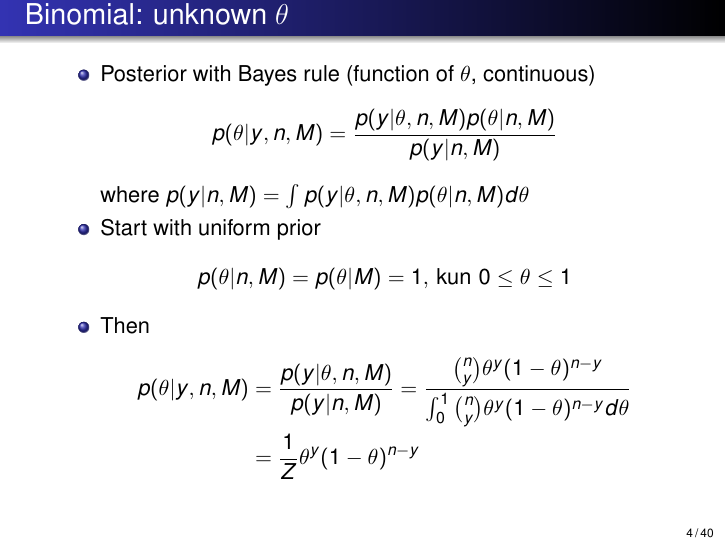
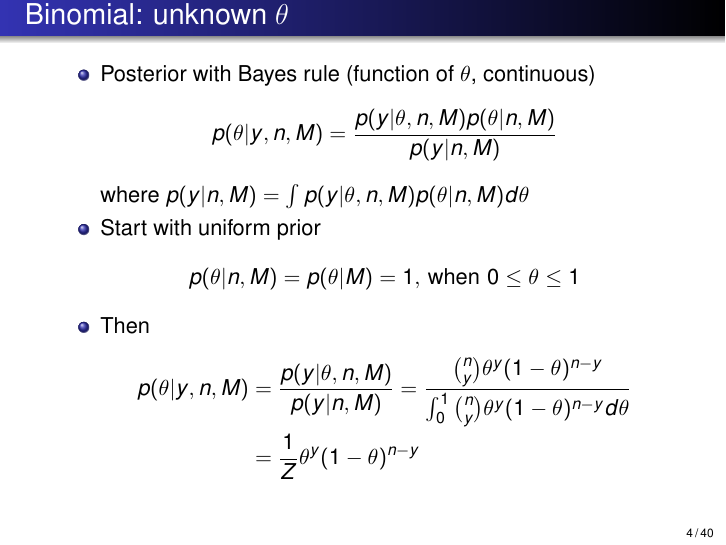
Before and after one commit to avehtari/BDA_course_Aalto, LaTeX slides (slides/slides_ch2.tex): page 13 of 77. Compiled offline with pdfLaTeX.

Commit message:
minor typo fix

```diff
--- a/slides/slides_ch2.tex
+++ b/slides/slides_ch2.tex
@@ -182,7 +182,7 @@
     where $p(y|n,M)=\int p(y|\theta,n,M)p(\theta|n,M) d\theta$
   \item<3-> Start with uniform prior
     \begin{align*}
-      p(\theta|n,M)=p(\theta|M)=1,\, \text{kun}\,\, 0\leq\theta\leq 1
+      p(\theta|n,M)=p(\theta|M)=1,\, \text{when}\,\, 0\leq\theta\leq 1
     \end{align*}
   \item<4-> Then
     \begin{align*}
```
Also changed, not shown: slides/slides_ch2.pdf.
